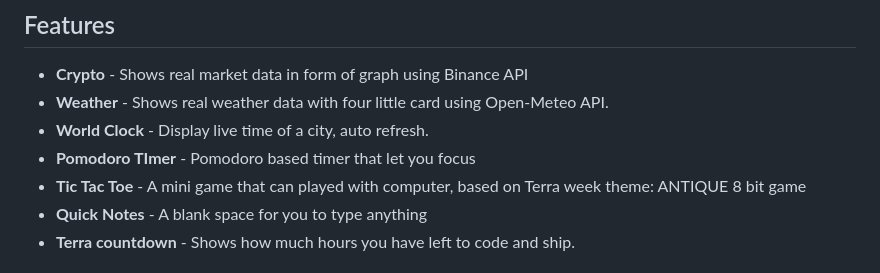
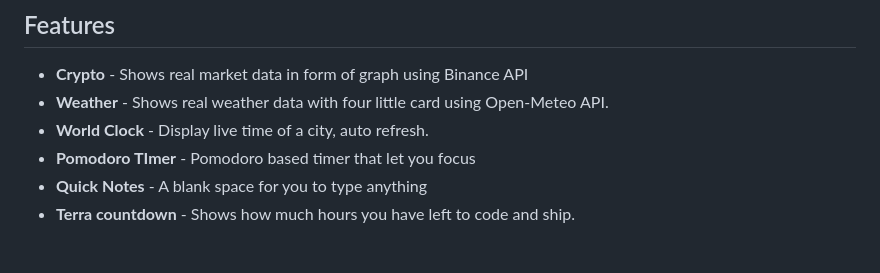
Before and after one commit to matthew-teh/PersonalDash, a Markdown page: README.md, the part around the change. Drawn GitHub-style.

```diff
--- a/README.md
+++ b/README.md
@@ -7,7 +7,6 @@ A website built with **Python Reflex**, includes daily needed widget. ( Formerly
 - **Weather** - Shows real weather data with four little card using Open-Meteo API.
 - **World Clock** - Display live time of a city, auto refresh.
 - **Pomodoro TImer** - Pomodoro based timer that let you focus
-- **Tic Tac Toe** - A mini game that can played with computer, based on Terra week theme: ANTIQUE 8 bit game
 - **Quick Notes** - A blank space for you to type anything
 - **Terra countdown** - Shows how much hours you have left to code and ship.
 
```
Also changed, not shown: assets/widget_store/crypto_v1_dark.png (added), assets/widget_store/weather_v1_dark.png (added), 13 other files.
